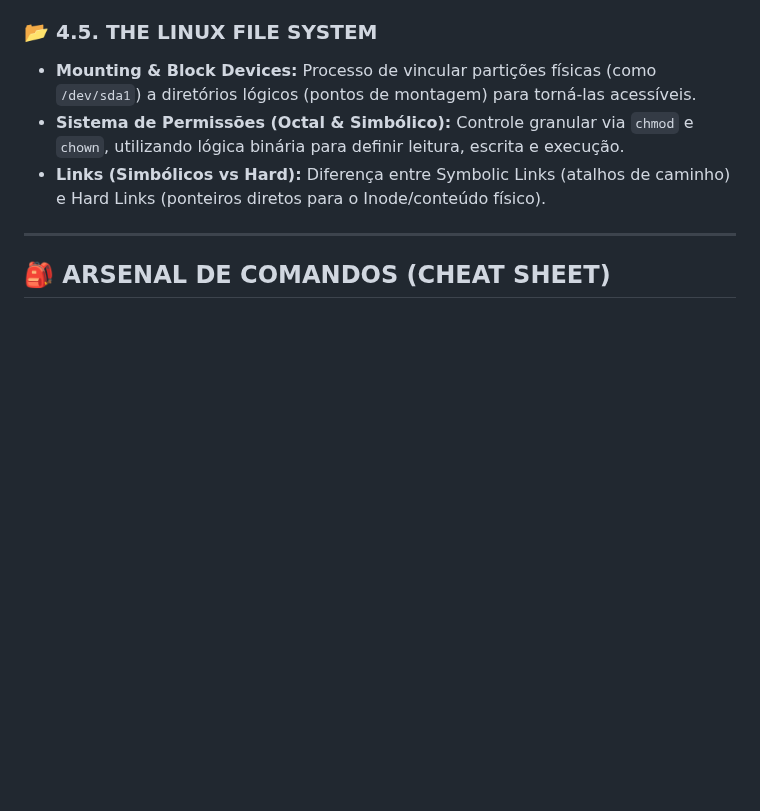
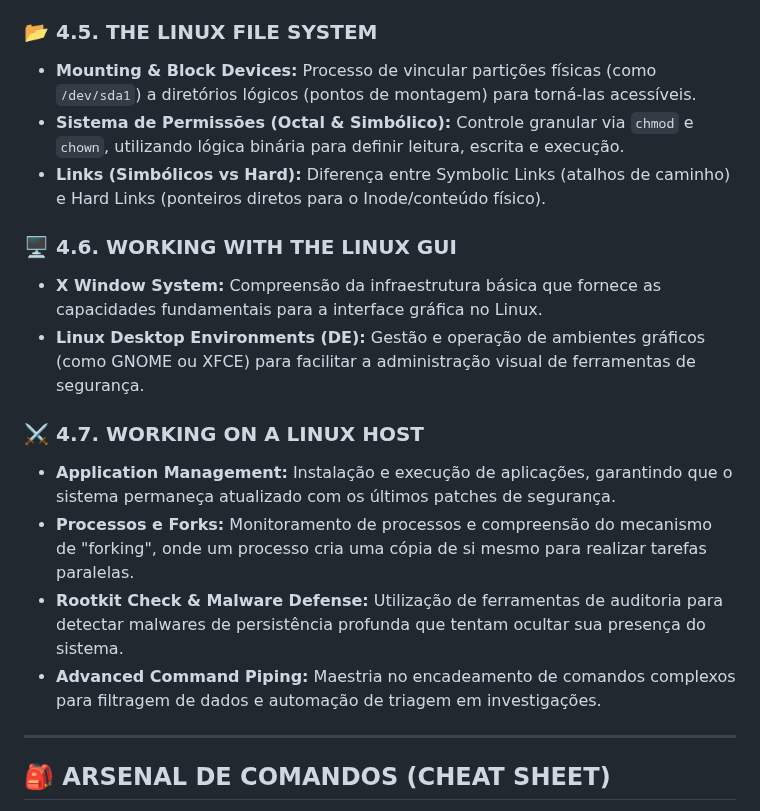
Before and after one commit to ZeldrisMercy/Cisco-CyberOps-Journey, a Markdown page: Module 4 - The Linux Fortress /README.md, the part around the change. GitHub-like rendering; blank space fills up the shorter version.

Commit message:
Add sections on Linux GUI and host management

```diff
--- a/Module 4 - The Linux Fortress /README.md
+++ b/Module 4 - The Linux Fortress /README.md
@@ -38,6 +38,16 @@
 * **Sistema de Permissões (Octal & Simbólico):** Controle granular via `chmod` e `chown`, utilizando lógica binária para definir leitura, escrita e execução.
 * **Links (Simbólicos vs Hard):** Diferença entre Symbolic Links (atalhos de caminho) e Hard Links (ponteiros diretos para o Inode/conteúdo físico).
 
+### 🖥️ 4.6. WORKING WITH THE LINUX GUI
+* **X Window System:** Compreensão da infraestrutura básica que fornece as capacidades fundamentais para a interface gráfica no Linux.
+* **Linux Desktop Environments (DE):** Gestão e operação de ambientes gráficos (como GNOME ou XFCE) para facilitar a administração visual de ferramentas de segurança.
+
+### ⚔️ 4.7. WORKING ON A LINUX HOST
+* **Application Management:** Instalação e execução de aplicações, garantindo que o sistema permaneça atualizado com os últimos patches de segurança.
+* **Processos e Forks:** Monitoramento de processos e compreensão do mecanismo de "forking", onde um processo cria uma cópia de si mesmo para realizar tarefas paralelas.
+* **Rootkit Check & Malware Defense:** Utilização de ferramentas de auditoria para detectar malwares de persistência profunda que tentam ocultar sua presença do sistema.
+* **Advanced Command Piping:** Maestria no encadeamento de comandos complexos para filtragem de dados e automação de triagem em investigações.
+
 ---
 
 ## 🎒 ARSENAL DE COMANDOS (CHEAT SHEET)
```
